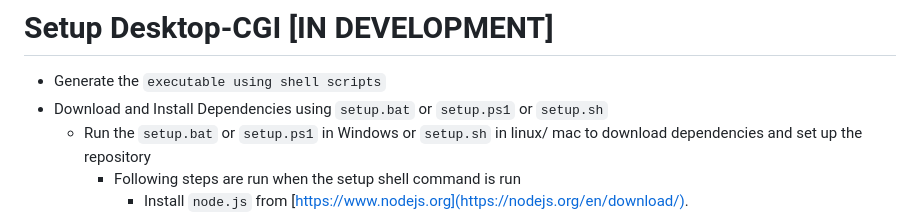
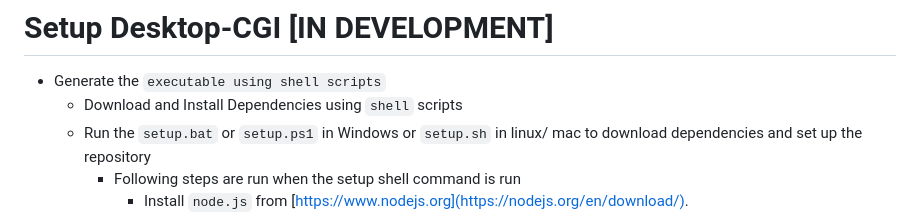
Before and after one commit to desktop-cgi/desktop-cgi, a Markdown page: README.md, the part around the change. Rendered like a GitHub page.

Commit message:
[COMMT] [DOCS] Adding cleaner docs for installation and usage

```diff
--- a/README.md
+++ b/README.md
@@ -23,7 +23,7 @@ Desktop-CGI runs an Electron - Node - Express based application under the hood a
 # Setup Desktop-CGI [IN DEVELOPMENT]
 
 * Generate the `executable using shell scripts`
-* Download and Install Dependencies using `setup.bat` or `setup.ps1` or `setup.sh`
+    * Download and Install Dependencies using `shell` scripts
     * Run the `setup.bat` or `setup.ps1` in Windows or `setup.sh` in linux/ mac to download dependencies and set up the repository
         * Following steps are run when the setup shell command is run
             * Install `node.js` from [https://www.nodejs.org](https://nodejs.org/en/download/).
```
